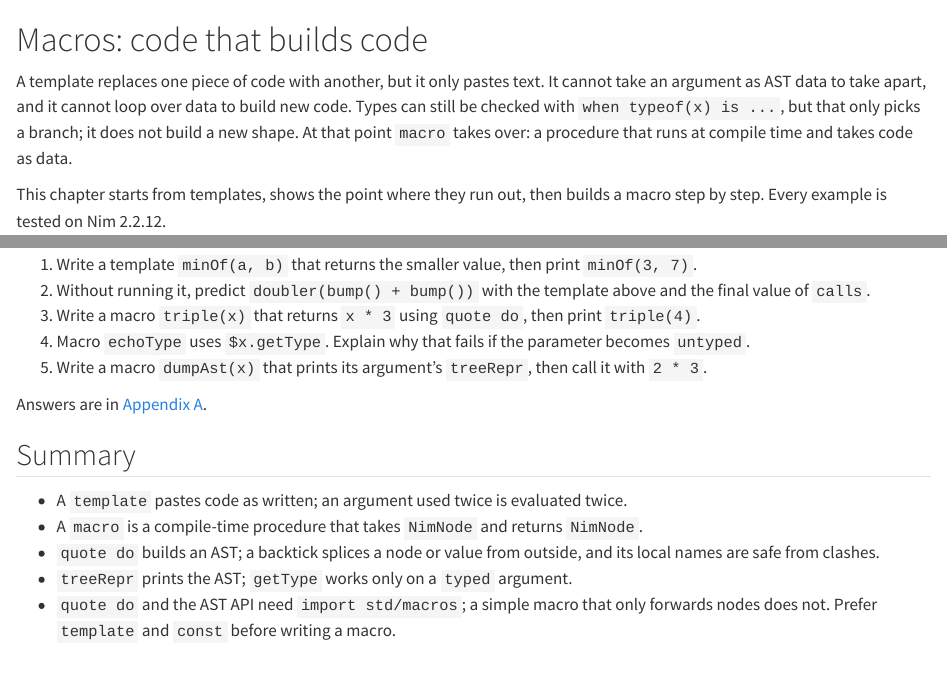
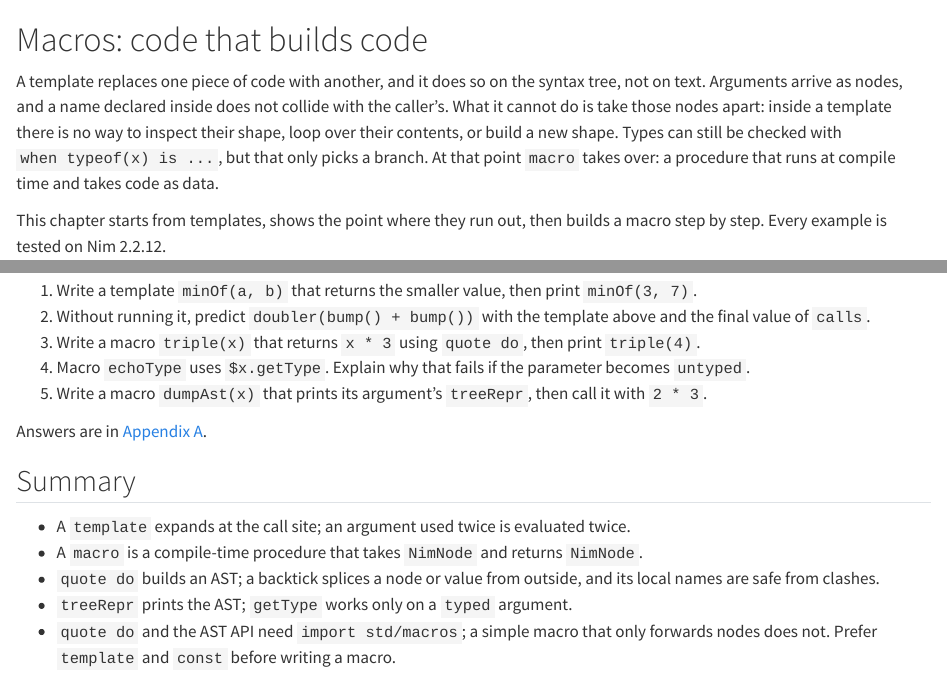
Before and after one commit to nferdazel/nim-id, a Quarto document (books/en/chapters/macros.qmd): the page in a window 1100 px wide, from its top, and a second part further down, joined at a grey line. Rendered offline with R 4.5, knitr and Pandoc in place of Quarto, with nearby package versions.

Commit message:
fix(book): templates work on the syntax tree, not on text
The chapter opened by calling templates a text paste, then went on to say types
can be inspected with `when typeof(x)`, which only makes sense because they are
not text. Templates take syntax nodes and expand hygienically: a `var it`
declared inside one does not touch the caller's `it`. What a template cannot do
is take the node apart, so the pivot to macros still holds, for the real reason.

```diff
--- a/books/en/chapters/macros.qmd
+++ b/books/en/chapters/macros.qmd
@@ -1,8 +1,10 @@
 # Macros: code that builds code
 
-A template replaces one piece of code with another, but it only pastes text. It cannot take an
-argument as AST data to take apart, and it cannot loop over data to build new code. Types can still
-be checked with `when typeof(x) is ...`, but that only picks a branch; it does not build a new shape.
+A template replaces one piece of code with another, and it does so on the syntax tree, not on text.
+Arguments arrive as nodes, and a name declared inside does not collide with the caller's. What it
+cannot do is take those nodes apart: inside a template there is no way to inspect their shape, loop
+over their contents, or build a new shape. Types can still be checked with `when typeof(x) is ...`,
+but that only picks a branch.
 At that point `macro` takes over: a procedure that runs at compile time and takes code as data.
 
 This chapter starts from templates, shows the point where they run out, then builds a macro step by
@@ -305,7 +307,7 @@ Answers are in [Appendix A](../appendix/answers.qmd).
 
 ## Summary
 
-- A `template` pastes code as written; an argument used twice is evaluated twice.
+- A `template` expands at the call site; an argument used twice is evaluated twice.
 - A `macro` is a compile-time procedure that takes `NimNode` and returns `NimNode`.
 - `quote do` builds an AST; a backtick splices a node or value from outside, and its local names are
   safe from clashes.
```
Also changed, not shown: books/id/chapters/macros.qmd (+6 -4 lines).
